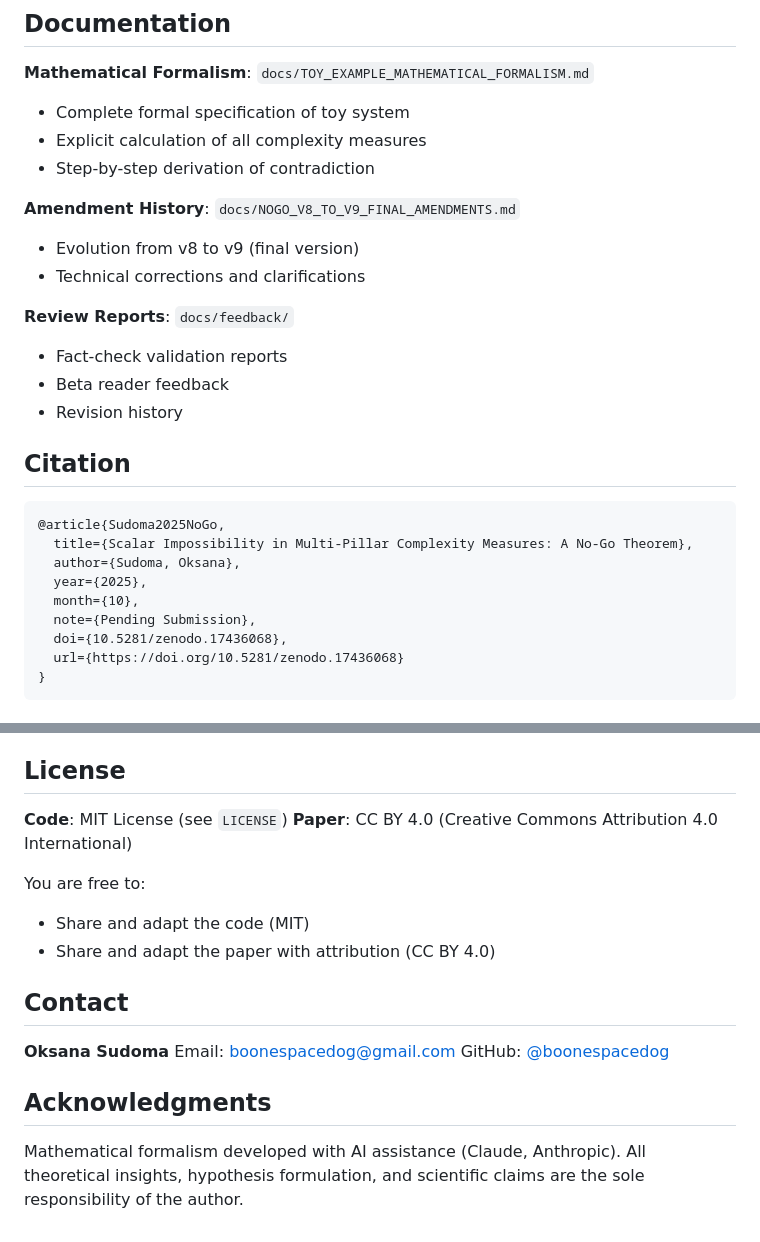
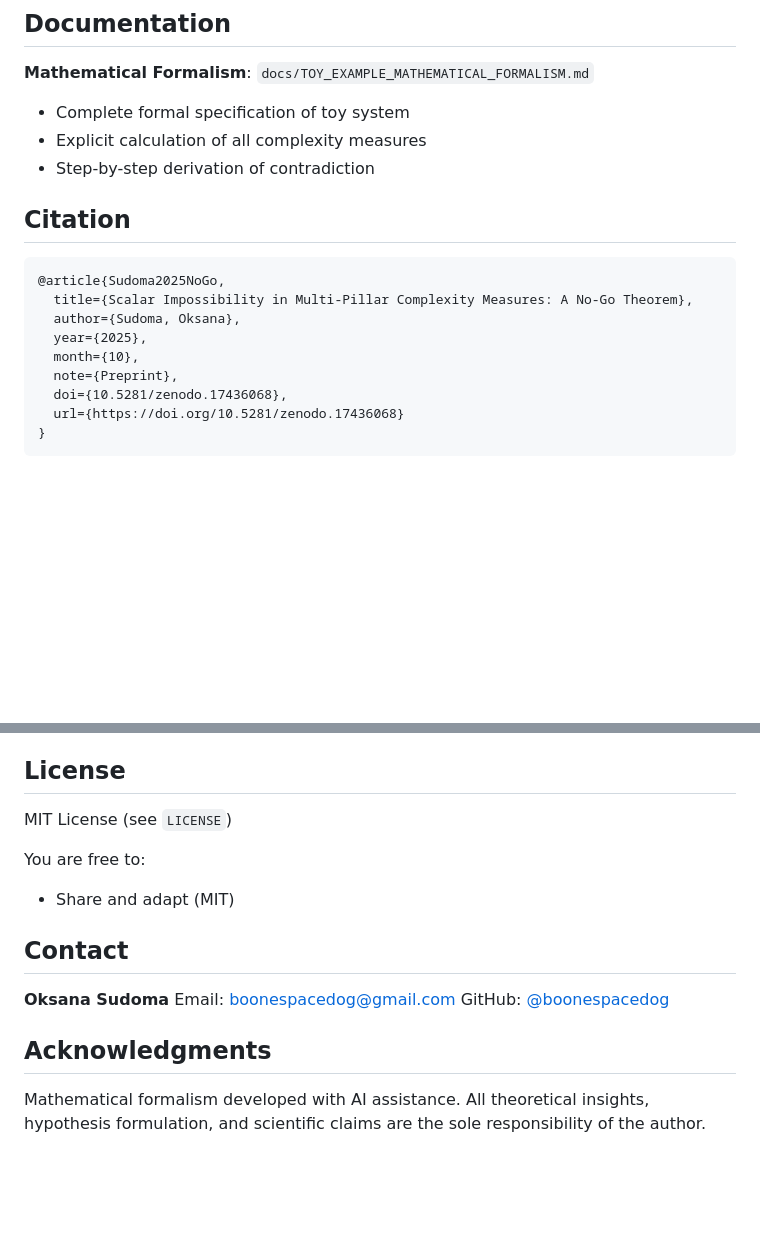
Before and after one commit to boonespacedog/complexity-vector-1, a Markdown page: README.md, 2 parts joined by grey strips. Drawn GitHub-style; blank space fills up the shorter version.

Commit message:
Revise README by removing amendment and review sections
Removed amendment history and review reports sections from README.

````diff
--- a/README.md
+++ b/README.md
@@ -81,15 +81,6 @@ See `outputs/DEMONSTRATION_RESULTS.md` for detailed results and analysis.
 - Explicit calculation of all complexity measures
 - Step-by-step derivation of contradiction
 
-**Amendment History**: `docs/NOGO_V8_TO_V9_FINAL_AMENDMENTS.md`
-- Evolution from v8 to v9 (final version)
-- Technical corrections and clarifications
-
-**Review Reports**: `docs/feedback/`
-- Fact-check validation reports
-- Beta reader feedback
-- Revision history
-
 ## Citation
 
 ```bibtex
@@ -98,7 +89,7 @@ See `outputs/DEMONSTRATION_RESULTS.md` for detailed results and analysis.
   author={Sudoma, Oksana},
   year={2025},
   month={10},
-  note={Pending Submission},
+  note={Preprint},
   doi={10.5281/zenodo.17436068},
   url={https://doi.org/10.5281/zenodo.17436068}
 }
@@ -110,12 +101,10 @@ Complexity science often seeks single scalar measures to quantify system complex
 
 ## License
 
-**Code**: MIT License (see `LICENSE`)
-**Paper**: CC BY 4.0 (Creative Commons Attribution 4.0 International)
+MIT License (see `LICENSE`)
 
 You are free to:
-- Share and adapt the code (MIT)
-- Share and adapt the paper with attribution (CC BY 4.0)
+- Share and adapt (MIT)
 
 ## Contact
 
@@ -125,4 +114,4 @@ GitHub: [@boonespacedog](https://github.com/boonespacedog)
 
 ## Acknowledgments
 
-Mathematical formalism developed with AI assistance (Claude, Anthropic). All theoretical insights, hypothesis formulation, and scientific claims are the sole responsibility of the author.
+Mathematical formalism developed with AI assistance. All theoretical insights, hypothesis formulation, and scientific claims are the sole responsibility of the author.
````
